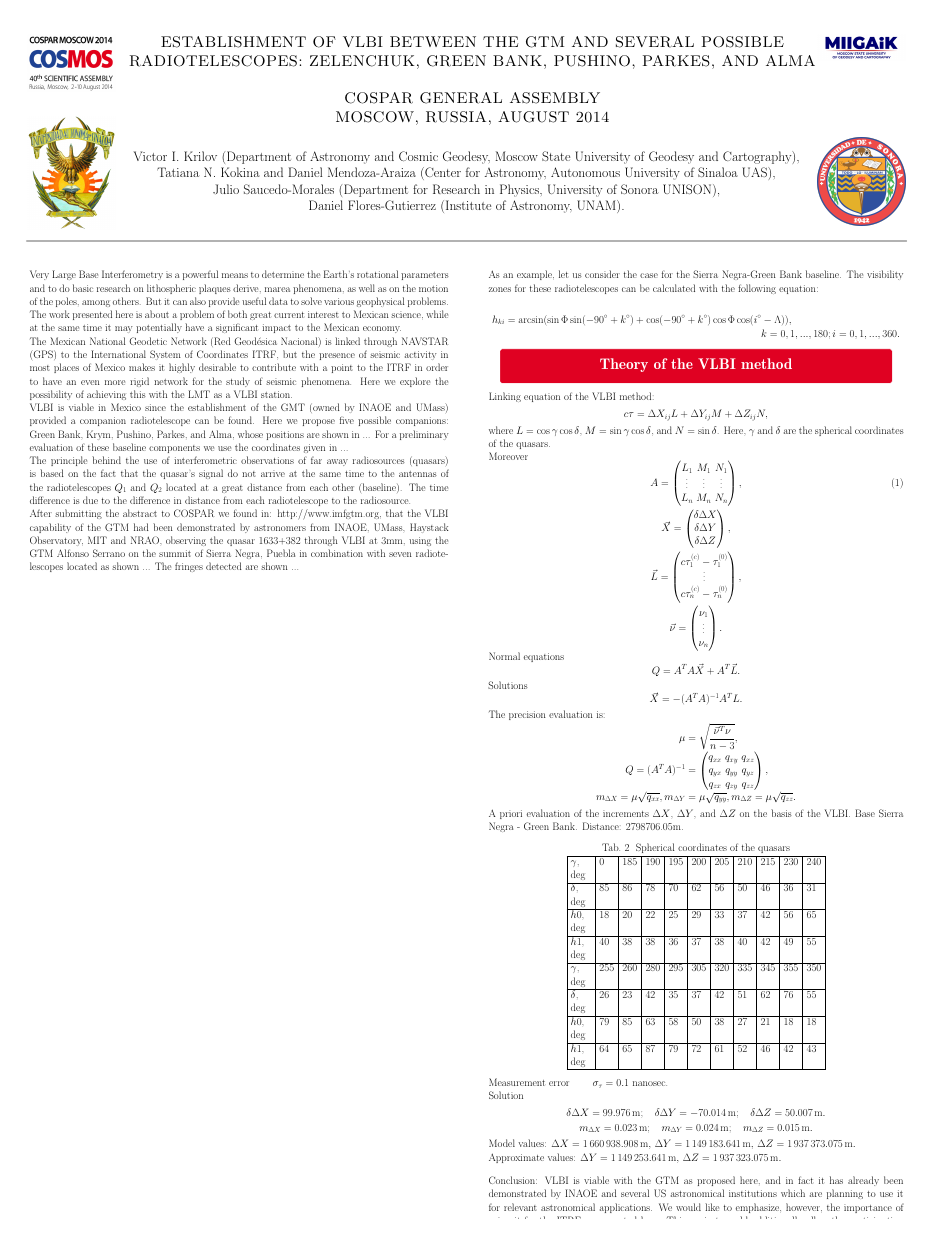
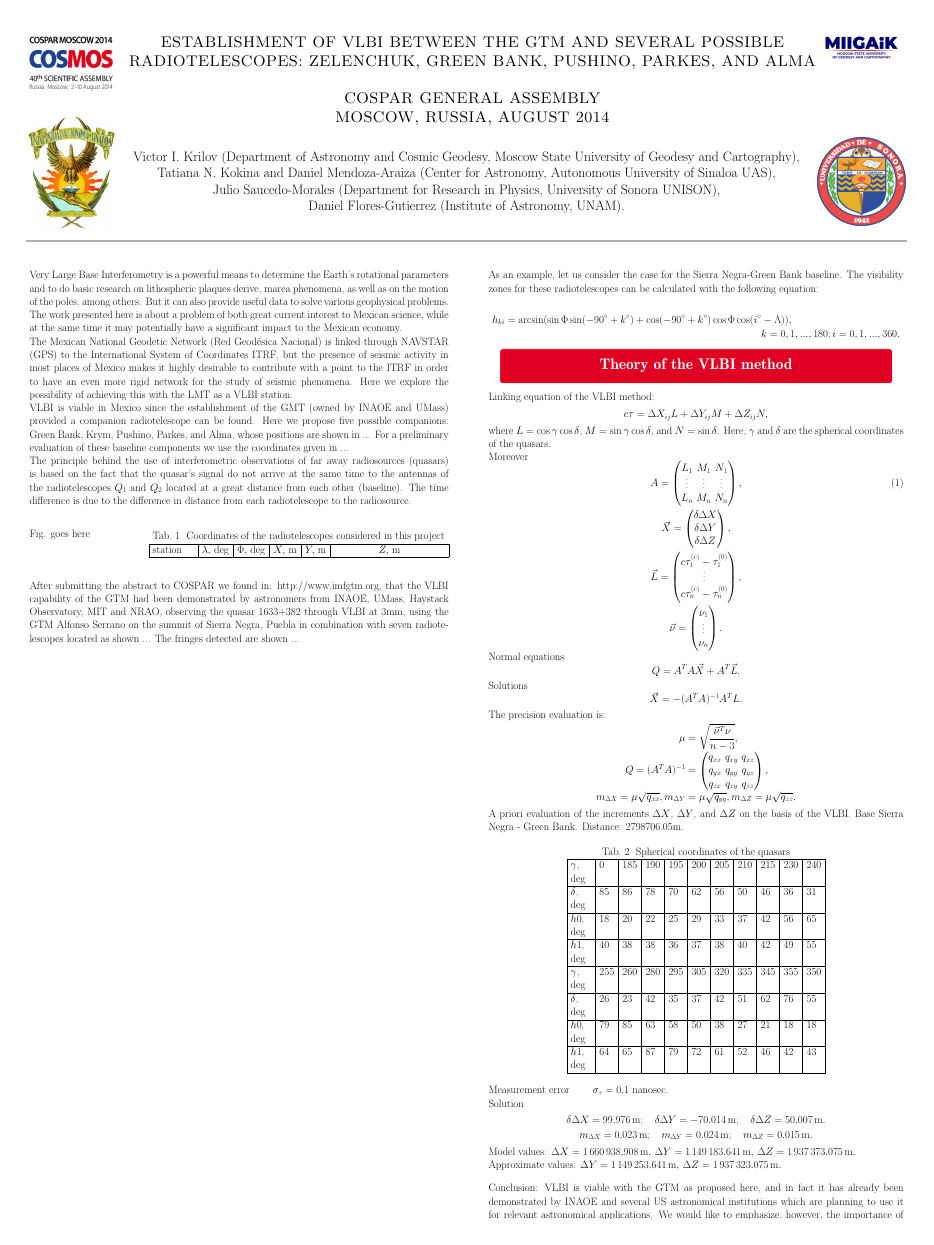
Before and after one commit to elabundis/COSPAR_2014, a LaTeX poster (main.tex): the whole page. Compiled offline with pdfLaTeX; a LaTeX package or settings file that is missing is left out.

Commit message:
Accommodate table 1 and add title

```diff
--- a/main.tex
+++ b/main.tex
@@ -78,7 +78,33 @@ For a preliminary evaluation of these baseline components we use the coordinates
 
 The principle behind the use of interferometric observations of far away radiosources (quasars) is based on the fact that the quasar's signal do not arrive at the same time to the antennas of the radiotelescopes $Q_1$ and $Q_2$ located at a great distance from each other (baseline).
 The time difference is due to the difference in distance from each radiotelescope to the radiosource.
+\vspace{1em}
+}
 
+% Table and Fig.
+\begin{subcolumns}
+    \subcolumn{0.25}
+			\block{}{Fig. goes here}
+    \subcolumn{0.75}
+			\block{}{
+				\begin{flushright}
+					{\renewcommand{\arraystretch}{1.0}
+						\renewcommand{\tabcolsep}{0.4cm}
+						\begin{tabular}{|p{4cm}|c|c|c|c|c|}
+							\multicolumn{6}{c}
+							{Tab.~1\space\space
+								Coordinates of the radiotelescopes considered in this project
+							} \\
+							\hline
+							station &
+							$\lambda,$ deg & $\Phi,$ deg & $X,$ m & $Y,$ m & $Z,$ m \\ \hline
+					\end{tabular}}
+				\end{flushright}
+				\vspace{1em}
+			}
+\end{subcolumns}
+
+\block{}{
 After submitting the abstract to COSPAR we found in: http://www.imfgtm.org,
 that the VLBI capability of the GTM had been demonstrated by astronomers from
 INAOE, UMass, Haystack Observatory, MIT and NRAO,
```
